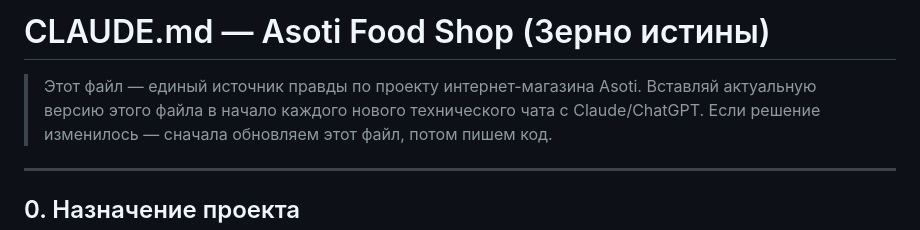
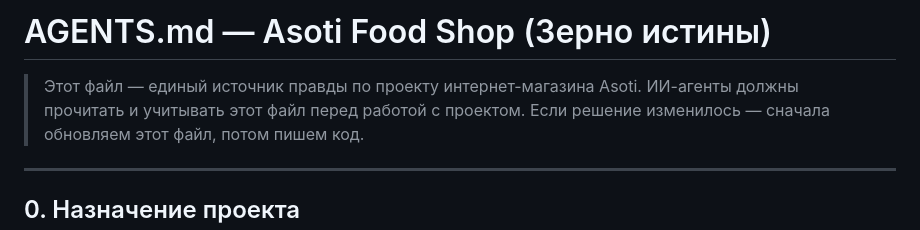
Before and after one commit to Klaus8k/asotia, a Markdown page: AGENTS.md, the part around the change. Drawn GitHub-style.

Commit message:
Move AGENTS.md to repository root

```diff
--- a/truth_parts/AGENTS.md
+++ b/AGENTS.md
@@ -1,7 +1,7 @@
-# CLAUDE.md — Asoti Food Shop (Зерно истины)
+# AGENTS.md — Asoti Food Shop (Зерно истины)
 
 > Этот файл — единый источник правды по проекту интернет-магазина Asoti.
-> Вставляй актуальную версию этого файла в начало каждого нового технического чата с Claude/ChatGPT.
+> ИИ-агенты должны прочитать и учитывать этот файл перед работой с проектом.
 > Если решение изменилось — сначала обновляем этот файл, потом пишем код.
 
 ---
```
